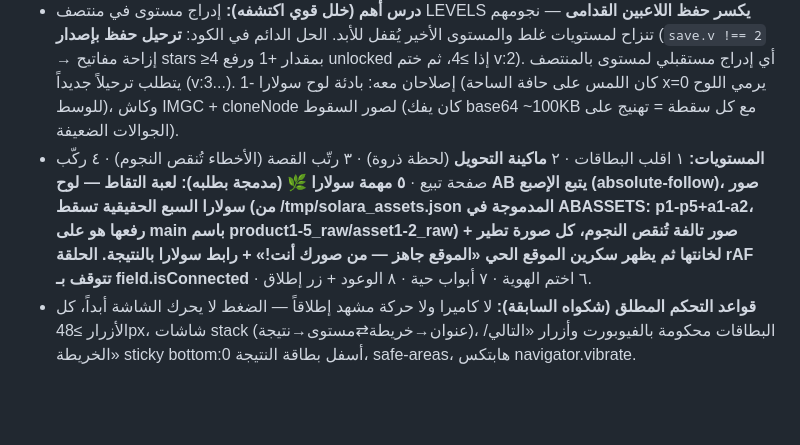
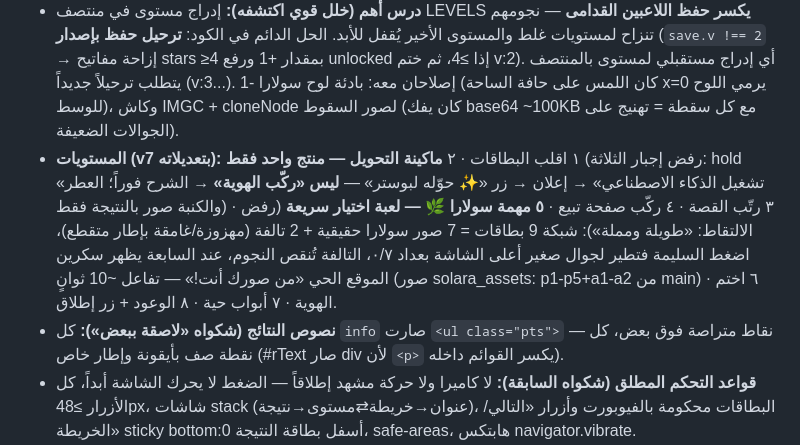
Before and after one commit to ABnewtry/desktop-tutorial, a Markdown page: CLAUDE.md, the part around the change. Rendered like a GitHub page; blank space fills up the shorter version.

Commit message:
Level tweaks per feedback: quick Solara picker, one-product machine, stacked info points
- Solara level replaced: the long catch game becomes a ~10-second
  picker — a 3x3 album of the client's photos (7 real + 2 ruined);
  tap the good ones and they fly into a phone with a 0/7 counter,
  ruined picks cost stars, the live site appears on completion
- Transform machine: one product only (burger), no forced repetition;
  second action renamed to 'convert it to a poster'; explanation card
  appears right after — perfume/sofa remain as result gallery images
- Every result card's info rewritten as stacked bullet rows with icons
  and per-point framing instead of run-on inline text (rText p -> div)

Full 8-level E2E on 390x660 re-verified: new machine flow, 7-tile
picker completes, points render stacked, 24 stars reachable.

Co-Authored-By: Claude Fable 5 <noreply@anthropic.com>
Claude-Session: https://claude.ai/code/session_01Hhv9KhxA59KD1rovs1whu6

```diff
--- a/CLAUDE.md
+++ b/CLAUDE.md
@@ -92,7 +92,8 @@
 - **البنية v4:** **8 مستويات** بترتيب الموقع، خريطة مسار متعرج بقفل تدريجي، XP + رتب (شريك AB عند 820، مجموع 1040XP) + **٢٤ نجمة**، بطاقة نتيجة غنية بعد كل مستوى + روابط حية + زوم، وختام تتويج فيه واتساب + **📧 abnewtry@gmail.com + 🎵 تيك توك @abnewtrys** (صف fContact — طلبهما صراحة). حفظ: localStorage `abq` + `abq_tut`.
 - **درس مهم بطلبه الغاضب:** لما يطلب إضافة لعبة/فكرة جديدة فالمقصود **مستوى داخل ab-tower.html نفسها** — لا صفحة منفصلة (بنيت ab-solara.html مستقلة فرفضها وحُذفت من الريبو؛ مصادرها باقية: src/solara.js + build-solara.py).
 - **درس أهم (خلل قوي اكتشفه):** إدراج مستوى في منتصف LEVELS **يكسر حفظ اللاعبين القدامى** — نجومهم تنزاح لمستويات غلط والمستوى الأخير يُقفل للأبد. الحل الدائم في الكود: **ترحيل حفظ بإصدار** (`save.v !== 2` → إزاحة مفاتيح stars ≥4 بمقدار +1 ورفع unlocked إذا ≥4، ثم ختم v:2). أي إدراج مستقبلي لمستوى بالمنتصف يتطلب ترحيلاً جديداً (v:3...). إصلاحان معه: بادئة لوح سولارا -1 (كان اللمس على حافة الساحة x=0 يرمي اللوح للوسط)، وكاش IMGC + cloneNode لصور السقوط (كان يفك base64 ~100KB مع كل سقطة = تهنيج على الجوالات الضعيفة).
-- **المستويات:** ١ اقلب البطاقات · ٢ **ماكينة التحويل** (لحظة ذروة) · ٣ رتّب القصة (الأخطاء تُنقص النجوم) · ٤ ركّب صفحة تبيع · **٥ مهمة سولارا 🌿 (مدمجة بطلبه): لعبة التقاط — لوح AB يتبع الإصبع (absolute-follow)، صور سولارا السبع الحقيقية تسقط (من /tmp/solara_assets.json المدموجة في ABASSETS: p1-p5+a1-a2، رفعها هو على main باسم product1-5_raw/asset1-2_raw) + صور تالفة تُنقص النجوم، كل صورة تطير لخانتها ثم يظهر سكرين الموقع الحي «الموقع جاهز — من صورك أنت!» + رابط سولارا بالنتيجة. الحلقة rAF تتوقف بـ field.isConnected** · ٦ اختم الهوية · ٧ أبواب حية · ٨ الوعود + زر إطلاق.
+- **المستويات (v7 بتعديلاته):** ١ اقلب البطاقات · ٢ **ماكينة التحويل — منتج واحد فقط** (رفض إجبار الثلاثة: hold «تشغيل الذكاء الاصطناعي» → إعلان → زر «✨ حوّله لبوستر» — **ليس «ركّب الهوية»** → الشرح فوراً؛ العطر والكنبة صور بالنتيجة فقط) · ٣ رتّب القصة · ٤ ركّب صفحة تبيع · **٥ مهمة سولارا 🌿 — لعبة اختيار سريعة** (رفض الالتقاط: «طويلة ومملة»): شبكة 9 بطاقات = 7 صور سولارا حقيقية + 2 تالفة (مهزوزة/غامقة بإطار متقطع)، اضغط السليمة فتطير لجوال صغير أعلى الشاشة بعداد ٠/٧، التالفة تُنقص النجوم، عند السابعة يظهر سكرين الموقع الحي «من صورك أنت!» — تفاعل ~10 ثوانٍ (صور solara_assets: p1-p5+a1-a2 من main) · ٦ اختم الهوية · ٧ أبواب حية · ٨ الوعود + زر إطلاق.
+- **نصوص النتائج (شكواه «لاصقة ببعض»):** كل `info` صارت `<ul class="pts">` — نقاط متراصة فوق بعض، كل نقطة صف بأيقونة وإطار خاص (#rText صار div لأن `<p>` يكسر القوائم داخله).
 - **قواعد التحكم المطلق (شكواه السابقة):** لا كاميرا ولا حركة مشهد إطلاقاً — الضغط لا يحرك الشاشة أبداً، كل الأزرار ≥48px، شاشات stack (عنوان→خريطة⇄مستوى→نتيجة)، البطاقات محكومة بالفيوبورت وأزرار «التالي/الخريطة» sticky bottom:0 أسفل بطاقة النتيجة، safe-areas، هابتكس navigator.vibrate.
 - **درس v5 (شكواه «لا أرى المستويات ولا أتحكم»):** الاختبار على 844px كامل يخدع — سفاري الحقيقي يقتطع ~140px، وflex بتوسيط justify-content:center مع محتوى أطول من الحاوية **يقص المحتوى من الجهتين بلا تمرير**. الحل الدائم: `#stage{overflow-y:auto; justify-content:flex-start}` + **فواصل مرنة** `#stage::before/::after{flex:1 0 0}` (توسيط آمن ينهار عند الفيض) + **سقوف svh لكل مكوّن** (مثل `min(58vw,250px,36svh)`) + ملاحظة: `flex:1` لساحة سولارا ينهار داخل حاوية تمرير → ارتفاع صريح `min(50svh,430px)`. **اختبر دائماً على 390×660 وعلى شاشة عريضة 2000px.**
 - **درس v6 (شكواه «أين المستويات؟» بسكرين شاشة عريضة فاضية):** `gsap.from` للدخول خطر قاتل — لو تجمّد المحرك (بدون `lagSmoothing(0)`، أو جهاز بطيء/تاب خلفي) يعلق العنصر **مخفياً للأبد** (وُجدت العقد الثمانية على opacity 0.03). الحل الثلاثي الدائم في quest.js: (1) `gsap.ticker.lagSmoothing(0)` أول سطر، (2) دخول عقد الخريطة **CSS animation خالص** (`backwards fill` لا يمكن أن يترك عنصراً مخفياً)، (3) كل gsap.from الباقية عبر `safeFrom()` — غلاف يجبر التوين على `progress(1)` بsetTimeout بعد مهلة (1.6ث، والمتأخرة 2.8-4.2ث). إضافتان: زر 💡 بكل مستوى يفتح بطاقة المعلومات/الصور في أي وقت (infoMode بلا تقدم)، وشبكة أمان try/catch حول play() تعرض المعلومات + زر إكمال لو انكسر أي مستوى.
```
